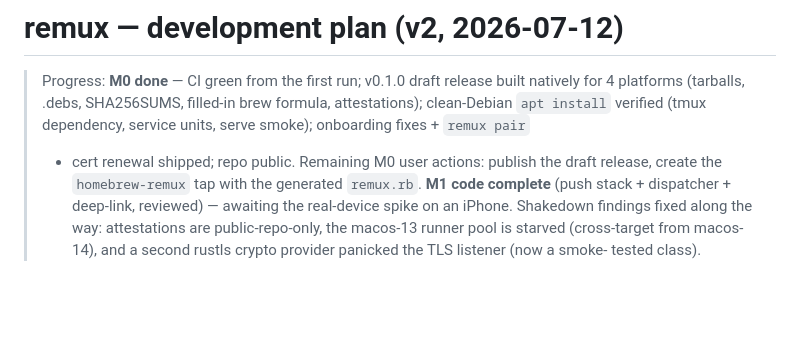
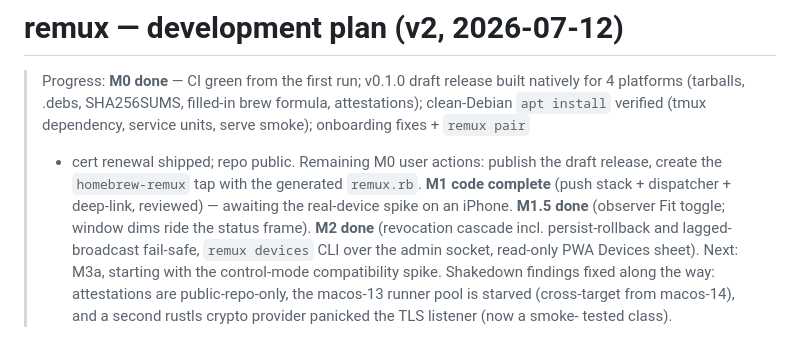
Before and after one commit to jorgeamado/remux, a Markdown page: docs/PLAN.md, the part around the change. GitHub-like rendering; blank space fills up the shorter version.

Commit message:
Plan: record M1.5 + M2 done
Co-Authored-By: Claude Fable 5 <noreply@anthropic.com>
Claude-Session: https://claude.ai/code/session_01Bg6K8apxeUsvCGSKTuFBiQ

```diff
--- a/docs/PLAN.md
+++ b/docs/PLAN.md
@@ -7,7 +7,11 @@
 > + cert renewal shipped; repo public. Remaining M0 user actions: publish
 > the draft release, create the `homebrew-remux` tap with the generated
 > `remux.rb`. **M1 code complete** (push stack + dispatcher + deep-link,
-> reviewed) — awaiting the real-device spike on an iPhone. Shakedown
+> reviewed) — awaiting the real-device spike on an iPhone. **M1.5 done**
+> (observer Fit toggle; window dims ride the status frame). **M2 done**
+> (revocation cascade incl. persist-rollback and lagged-broadcast fail-safe,
+> `remux devices` CLI over the admin socket, read-only PWA Devices sheet).
+> Next: M3a, starting with the control-mode compatibility spike. Shakedown
 > findings fixed along the way: attestations are public-repo-only, the
 > macos-13 runner pool is starved (cross-target from macos-14), and a
 > second rustls crypto provider panicked the TLS listener (now a smoke-
```
